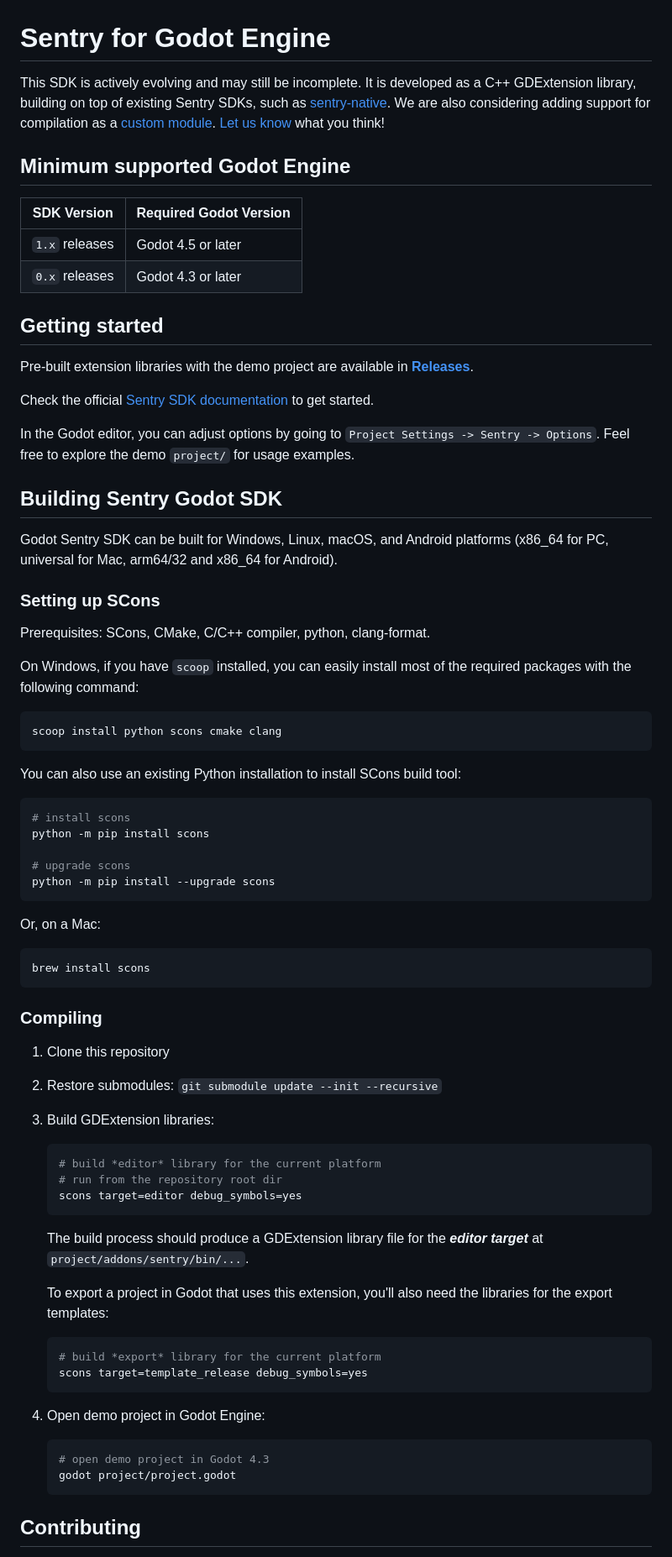
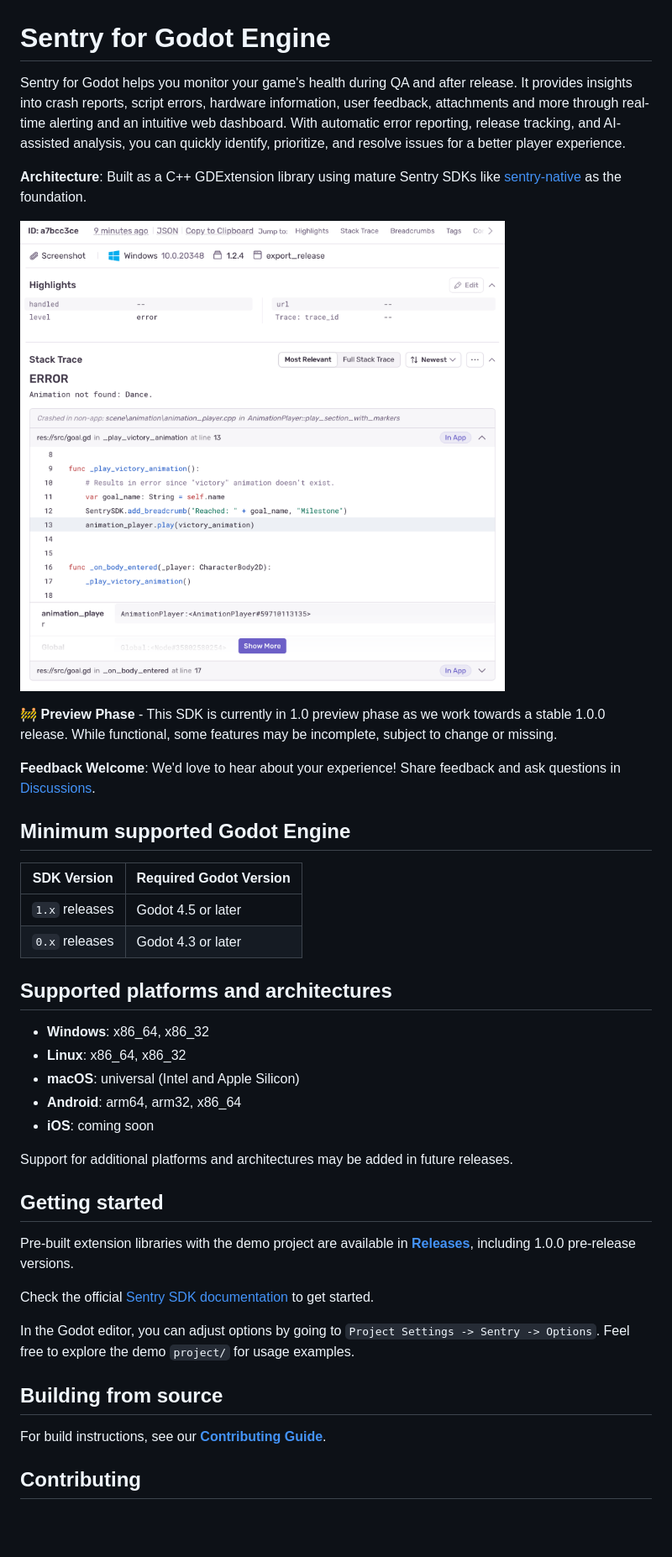
Before and after one commit to getsentry/sentry-godot, a Markdown page: README.md, the part around the change. Shown at 84% size. GitHub-like rendering; pictures changed too: .github/issue_example.png (added); blank space fills up the shorter version.

Commit message:
chore: Improve and update README (#261)
Co-authored-by: Bruno Garcia <bruno@brunogarcia.com>

````diff
--- a/README.md
+++ b/README.md
@@ -1,6 +1,14 @@
 # Sentry for Godot Engine
 
-This SDK is actively evolving and may still be incomplete. It is developed as a C++ GDExtension library, building on top of existing Sentry SDKs, such as [sentry-native](https://github.com/getsentry/sentry-native). We are also considering adding support for compilation as a [custom module](https://docs.godotengine.org/en/stable/contributing/development/core_and_modules/custom_modules_in_cpp.html). [Let us know](https://github.com/getsentry/sentry-godot/discussions) what you think!
+Sentry for Godot helps you monitor your game's health during QA and after release. It provides insights into crash reports, script errors, hardware information, user feedback, attachments and more through real-time alerting and an intuitive web dashboard. With automatic error reporting, release tracking, and AI-assisted analysis, you can quickly identify, prioritize, and resolve issues for a better player experience.
+
+**Architecture**: Built as a C++ GDExtension library using mature Sentry SDKs like [sentry-native](https://github.com/getsentry/sentry-native) as the foundation.
+
+![issue-example](./.github/issue_example.png)
+
+🚧 **Preview Phase** - This SDK is currently in 1.0 preview phase as we work towards a stable 1.0.0 release. While functional, some features may be incomplete, subject to change or missing.
+
+**Feedback Welcome**: We'd love to hear about your experience! Share feedback and ask questions in [Discussions](https://github.com/getsentry/sentry-godot/discussions).
 
 
 ## Minimum supported Godot Engine
@@ -10,64 +18,27 @@ This SDK is actively evolving and may still be incomplete. It is developed as a
 | `1.x` releases | Godot 4.5 or later     |
 | `0.x` releases | Godot 4.3 or later     |
 
+## Supported platforms and architectures
+
+- **Windows**: x86_64, x86_32
+- **Linux**: x86_64, x86_32
+- **macOS**: universal (Intel and Apple Silicon)
+- **Android**: arm64, arm32, x86_64
+- **iOS**: coming soon
+
+Support for additional platforms and architectures may be added in future releases.
 
 ## Getting started
 
-Pre-built extension libraries with the demo project are available in [**Releases**](https://github.com/getsentry/sentry-godot/releases).
+Pre-built extension libraries with the demo project are available in [**Releases**](https://github.com/getsentry/sentry-godot/releases), including 1.0.0 pre-release versions.
 
 Check the official [Sentry SDK documentation](https://docs.sentry.io/platforms/godot/) to get started.
 
 In the Godot editor, you can adjust options by going to `Project Settings -> Sentry -> Options`. Feel free to explore the demo `project/` for usage examples.
 
-## Building Sentry Godot SDK
+## Building from source
 
-Godot Sentry SDK can be built for Windows, Linux, macOS, and Android platforms (x86_64 for PC, universal for Mac, arm64/32 and x86_64 for Android).
-
-### Setting up SCons
-
-Prerequisites: SCons, CMake, C/C++ compiler, python, clang-format.
-
-On Windows, if you have `scoop` installed, you can easily install most of the required packages with the following command:
-```
-scoop install python scons cmake clang
-```
-
-You can also use an existing Python installation to install SCons build tool:
-```bash
-# install scons
-python -m pip install scons
-
-# upgrade scons
-python -m pip install --upgrade scons
-```
-Or, on a Mac:
-
-```
-brew install scons
-```
-
-### Compiling
-
-1. Clone this repository
-2. Restore submodules: `git submodule update --init --recursive`
-3. Build GDExtension libraries:
-    ```bash
-    # build *editor* library for the current platform
-    # run from the repository root dir
-    scons target=editor debug_symbols=yes
-    ```
-    The build process should produce a GDExtension library file for the ***editor target*** at `project/addons/sentry/bin/...`.
-
-    To export a project in Godot that uses this extension, you'll also need the libraries for the export templates:
-    ```bash
-    # build *export* library for the current platform
-    scons target=template_release debug_symbols=yes
-    ```
-4. Open demo project in Godot Engine:
-    ```bash
-    # open demo project in Godot 4.3
-    godot project/project.godot
-    ```
+For build instructions, see our [**Contributing Guide**](https://github.com/getsentry/sentry-godot/blob/master/CONTRIBUTING.md#building-sdk).
 
 ## Contributing
 
````
